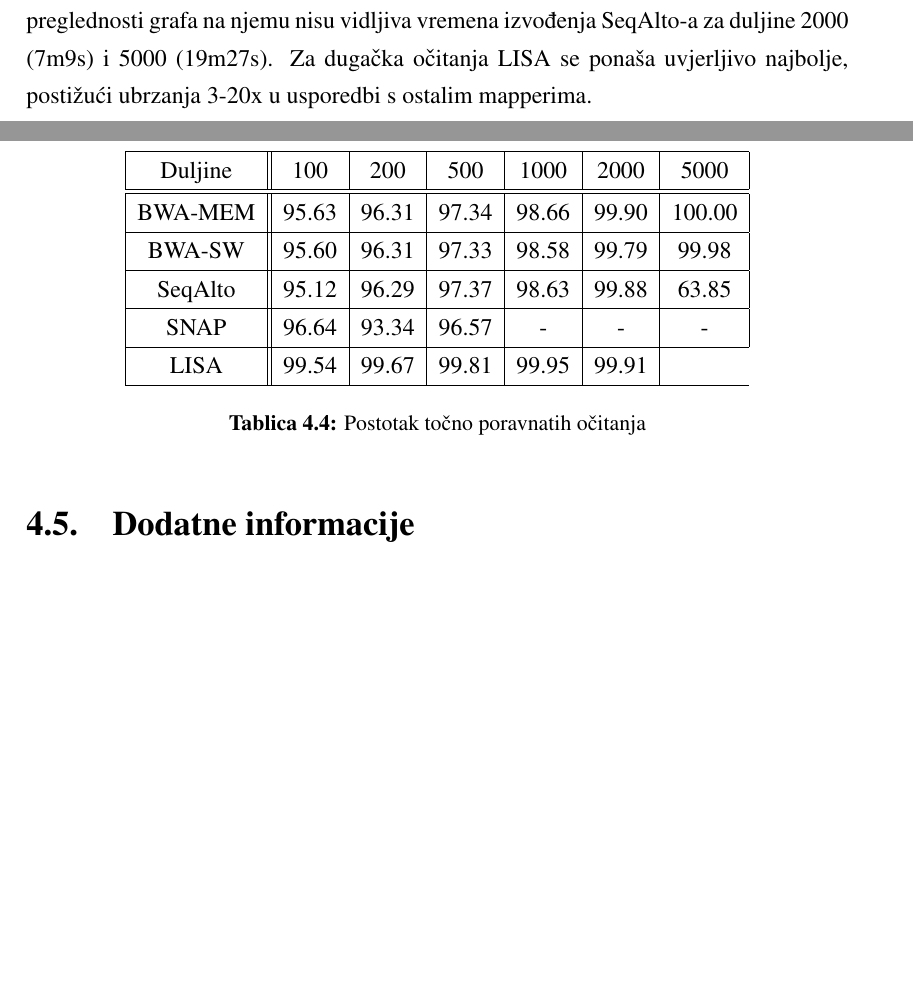
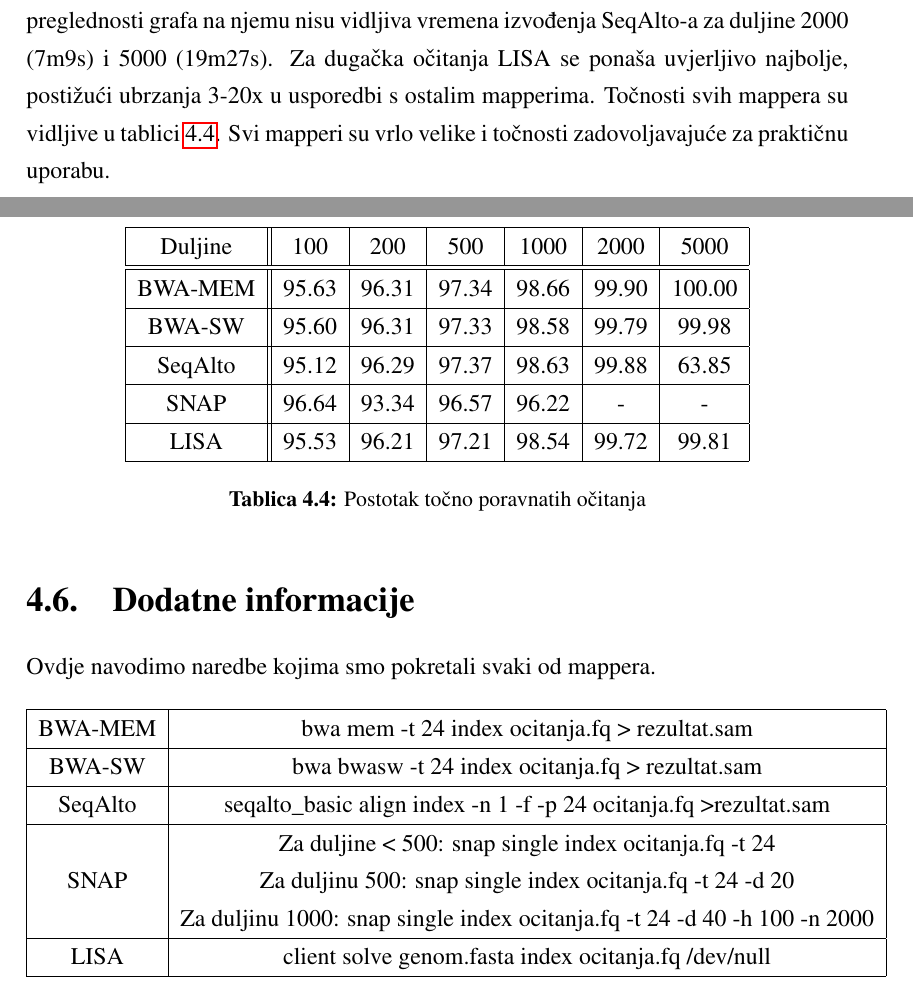
Before and after one commit to Zuza/dtra, a LaTeX thesis (docs/tex/doc.tex): two parts of pages 18 and 19 of 23, joined at a grey line, cut so that both start at the same text, the shorter picture padded with empty space. Compiled offline with pdfLaTeX.

Commit message:
rezultati gotovi

```diff
--- a/docs/tex/doc.tex
+++ b/docs/tex/doc.tex
@@ -340,7 +342,7 @@
 \caption{Usporedba performansi mappera}\label{yersinia-time}
 \end{figure}
 
-Genom Y. Pestis, šire poznate kao kuga, sadrži otprilike 5M parova nukleotida. Proveli smo testiranja poravnanja očitanja duljina 100, 200, 500, 1000, 2000 i 5000. Slika \ref{yersinia-time} demonstrira efikasnost SNAP-a na manjim duljinama. SNAP je imao poteškoća s obrađivanjem očitanja duljina većih od 1000, iz tog razloga izostaju ti rezultati. Zbog preglednosti grafa na njemu nisu vidljiva vremena izvođenja SeqAlto-a za duljine 2000 (7m9s) i 5000 (19m27s). Za dugačka očitanja LISA se ponaša uvjerljivo najbolje, postižući ubrzanja 3-20x u usporedbi s ostalim mapperima.
+Genom Y. Pestis, šire poznate kao kuga, sadrži otprilike 5M parova nukleotida. Proveli smo testiranja poravnanja očitanja duljina 100, 200, 500, 1000, 2000 i 5000. Slika \ref{yersinia-time} demonstrira efikasnost SNAP-a na manjim duljinama. SNAP je imao poteškoća s obrađivanjem očitanja duljina većih od 1000, iz tog razloga izostaju ti rezultati. Zbog preglednosti grafa na njemu nisu vidljiva vremena izvođenja SeqAlto-a za duljine 2000 (7m9s) i 5000 (19m27s). Za dugačka očitanja LISA se ponaša uvjerljivo najbolje, postižući ubrzanja 3-20x u usporedbi s ostalim mapperima. Točnosti svih mappera su vidljive u tablici \ref{yersinia-correct}. Svi mapperi su vrlo velike i točnosti zadovoljavajuće za praktičnu uporabu.
 
 \begin{table}[H]
 \centering
@@ -355,9 +357,9 @@
 \hline
 	SeqAlto & 95.12 & 96.29 & 97.37 & 98.63 & 99.88 & 63.85\\
 \hline
-	SNAP    & 96.64 & 93.34 & 96.57 & - & - & -\\
+	SNAP    & 96.64 & 93.34 & 96.57 & 96.22 & - & -\\
 \hline
-	LISA    & 99.54 & 99.67 & 99.81 & 99.95 & 99.91\\
+	LISA    & 95.53 & 96.21 & 97.21 & 98.54 & 99.72 & 99.81\\
 \hline
 \end{tabular}
 \caption{Postotak točno poravnatih očitanja}\label{yersinia-correct}
@@ -365,6 +367,28 @@
 
 
 \section {Dodatne informacije}
+Ovdje navodimo naredbe kojima smo pokretali svaki od mappera.
+
+\begin{table}[H]
+\centering
+\begin{tabular}{|c|c|}
+\hline
+BWA-MEM & bwa mem -t 24 index ocitanja.fq > rezultat.sam\\
+\hline
+BWA-SW & bwa bwasw -t 24 index ocitanja.fq > rezultat.sam\\
+\hline
+SeqAlto & seqalto\_basic align index -n 1 -f -p 24 ocitanja.fq >rezultat.sam\\
+\hline
+ & Za duljine < 500: snap single index ocitanja.fq -t 24\\
+SNAP & Za duljinu 500: snap single index ocitanja.fq -t 24 -d 20\\
+& Za duljinu 1000: snap single index ocitanja.fq -t 24 -d 40 -h 100 -n 2000\\
+\hline
+LISA & client solve genom.fasta index ocitanja.fq /dev/null\\
+\hline
+\end{tabular}
+\label{komande}
+\end{table}
+
 
 \chapter{Zaključak i daljnji rad}
 Zaključak.
```
Also changed, not shown: docs/tex/doc.tex (2 more changed lines).
